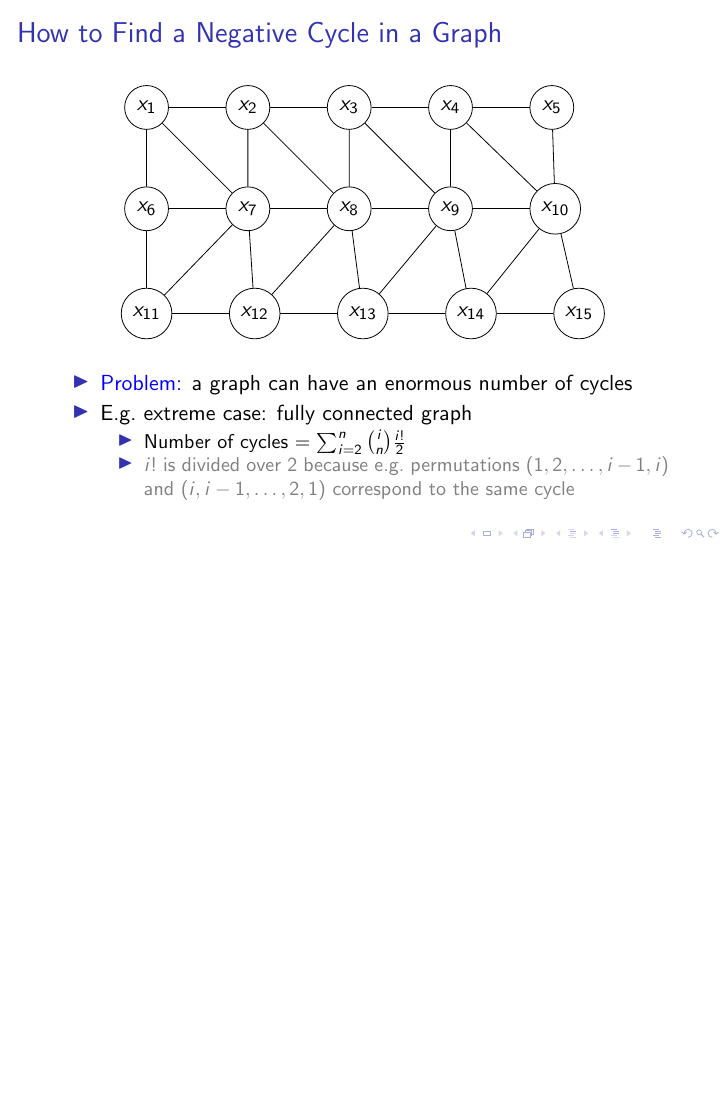
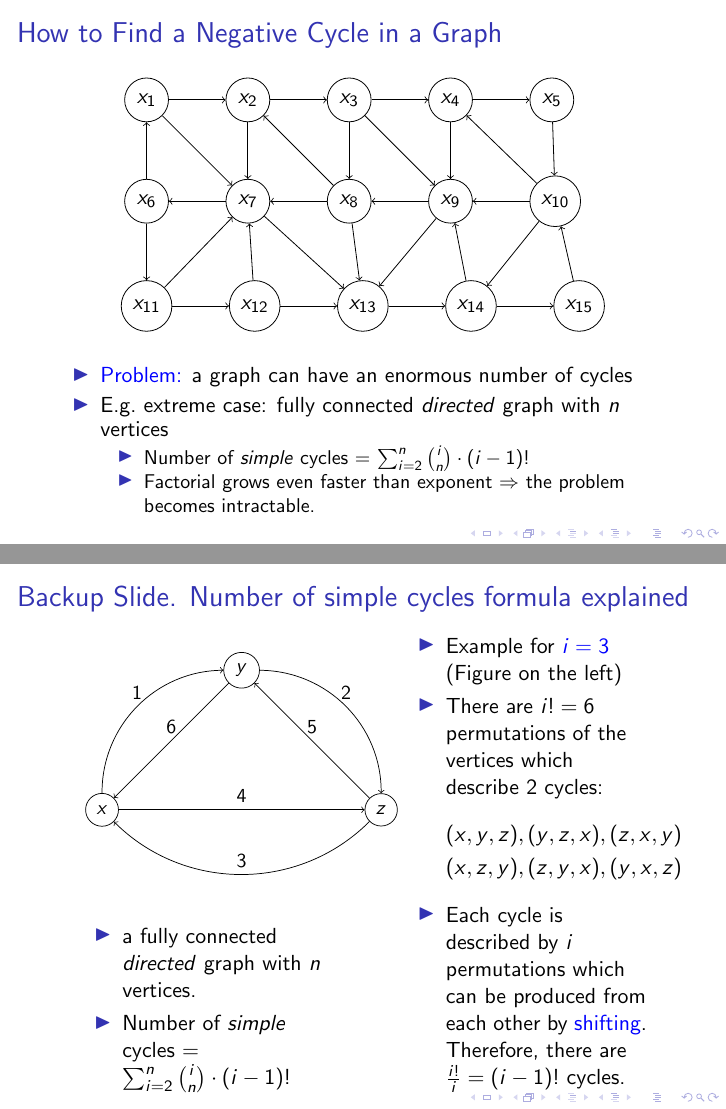
Before and after one commit to progaddict/sat-seminar-difference-logic, LaTeX slides (report/slides.tex): page 16 of 25 before the commit and pages 16 and 26 of 26 after it, the two joined at a grey line, the shorter picture padded with empty space. Compiled offline with pdfLaTeX; a LaTeX package or settings file that is missing is left out.

Commit message:
slide corrections + backup slide (number of cycles formula)

```diff
--- a/report/slides.tex
+++ b/report/slides.tex
@@ -450,35 +450,66 @@
             \node [draw, circle, right = of x2] (x3) {$ x_3 $};
             \node [draw, circle, right = of x3] (x4) {$ x_4 $};
             \node [draw, circle, right = of x4] (x5) {$ x_5 $};
-            \draw (x1) -- (x2) -- (x3) -- (x4) -- (x5);
+
+            \draw [->] (x1) -> (x2);
+            \draw [->] (x2) -> (x3);
+            \draw [->] (x3) -> (x4);
+            \draw [->] (x4) -> (x5);
+
             \node [draw, circle, below = of x1] (x6) {$ x_6 $};
             \node [draw, circle, right = of x6] (x7) {$ x_7 $};
             \node [draw, circle, right = of x7] (x8) {$ x_8 $};
             \node [draw, circle, right = of x8] (x9) {$ x_9 $};
             \node [draw, circle, right = of x9] (x10) {$ x_{10} $};
-            \draw (x6) -- (x7) -- (x8) -- (x9) -- (x10);
-            \draw (x6) -- (x1) -- (x7) -- (x2) -- (x8) -- (x3) -- (x9) -- (x4) -- (x10) -- (x5);
+
+            \draw [->] (x10) -> (x9);
+            \draw [->] (x9) -> (x8);
+            \draw [->] (x8) -> (x7);
+            \draw [->] (x7) -> (x6);
+
+            \draw [->] (x5) -> (x10);
+            \draw [->] (x10) -> (x4);
+            \draw [->] (x4) -> (x9);
+            \draw [->] (x3) -> (x9);
+            \draw [->] (x3) -> (x8);
+            \draw [->] (x8) -> (x2);
+            \draw [->] (x2) -> (x7);
+            \draw [->] (x1) -> (x7);
+            \draw [->] (x6) -> (x1);
+
             \node [draw, circle, below = of x6] (x11) {$ x_{11} $};
             \node [draw, circle, right = of x11] (x12) {$ x_{12} $};
             \node [draw, circle, right = of x12] (x13) {$ x_{13} $};
             \node [draw, circle, right = of x13] (x14) {$ x_{14} $};
             \node [draw, circle, right = of x14] (x15) {$ x_{15} $};
-            \draw (x11) -- (x12) -- (x13) -- (x14) -- (x15);
-            \draw (x6) -- (x11) -- (x7) -- (x12) -- (x8) -- (x13) -- (x9) -- (x14) -- (x10) -- (x15);
+
+            \draw [->] (x11) -> (x12);
+            \draw [->] (x12) -> (x13);
+            \draw [->] (x13) -> (x14);
+            \draw [->] (x14) -> (x15);
+
+            \draw [->] (x6) -> (x11);
+            \draw [->] (x11) -> (x7);
+            \draw [->] (x12) -> (x7);
+            \draw [->] (x7) -> (x13);
+            \draw [->] (x8) -> (x13);
+            \draw [->] (x9) -> (x13);
+            \draw [->] (x14) -> (x9);
+            \draw [->] (x10) -> (x14);
+            \draw [->] (x15) -> (x10);
             \end{tikzpicture}
         \end{figure}
         \begin{itemize}
             \item \textcolor{blue}{Problem:} a graph can have
             an enormous number of cycles
-            \item \Eg extreme case: fully connected graph
+            \item \Eg extreme case: fully connected
+            \textit{directed} graph with $ n $ vertices
             \begin{itemize}
-                \item Number of cycles =
-                $ \sum_{i=2}^{n} \binom{i}{n} \frac{i!}{2} $
-                \item \textcolor{gray}{$ i! $ is divided over 2
-                because \eg permutations
-                $ (1, 2, \dots, i-1, i) $ and
-                $ (i, i-1, \dots, 2, 1) $
-                correspond to the same cycle}
+                \item Number of \textit{simple} cycles =
+                $ \sum_{i=2}^{n} \binom{i}{n}
+                \cdot (i-1)! $
+                \item Factorial grows even faster than exponent
+                $ \Rightarrow $ the problem becomes intractable.
             \end{itemize}
         \end{itemize}
     \end{frame}
@@ -815,4 +846,57 @@
         \frametitle{Thank you}
         \Huge Thank you for your attention
     \end{frame}
+
+
+
+    \begin{frame}
+        \frametitle{Backup Slide. Number of simple cycles formula explained}
+        \begin{columns}[T]
+            \begin{column}{.4\textwidth}
+                \begin{figure}[htb]
+                    \resizebox {1.33\linewidth} {!} {
+                        \begin{tikzpicture}[scale=0.9,state/.style={draw, circle, fill=none,text centered, text=black}]
+                        \node[state] (x) at (0, 0) {$x$};
+                        \node[state] (y) at (3, 3) {$y$};
+                        \node[state] (z) at (6, 0) {$z$};
+                        \draw [->] (x) edge[bend left=45] node[anchor=south] {$ 1 $} (y);
+                        \draw [->] (y) edge[bend left=45] node[anchor=south] {$ 2 $} (z);
+                        \draw [->] (z) edge[bend left=45] node[anchor=south] {$ 3 $} (x);
+                        \draw [->] (x) -- node[anchor=south] {$ 4 $} (z);
+                        \draw [->] (z) -- node[anchor=south] {$ 5 $} (y);
+                        \draw [->] (y) -- node[anchor=south] {$ 6 $} (x);
+                        \end{tikzpicture}
+                    }
+                \end{figure}
+                \begin{itemize}
+                    \item a fully connected
+                    \textit{directed} graph
+                    with $ n $ vertices.
+                    \item Number of \textit{simple} cycles =
+                    $ \sum_{i=2}^{n} \binom{i}{n}
+                    \cdot (i-1)! $
+                \end{itemize}
+            \end{column}
+            \begin{column}{.4\textwidth}
+            \begin{itemize}
+                \item Example for \textcolor{blue}{$ i = 3 $}
+                (Figure on the left)
+                \item There are $ i! = 6 $
+                permutations of the vertices which
+                describe 2 cycles:
+                \begin{equation*}
+                \begin{aligned}
+                (x,y,z), (y,z,x), (z,x,y) \\
+                (x,z,y), (z,y,x), (y,x,z) \\
+                \end{aligned}
+                \end{equation*}
+                \item Each cycle is described by $ i $
+                permutations which can be produced
+                from each other by \textcolor{blue}{shifting}.
+                Therefore, there are
+                $ \frac{i!}{i} = (i-1)! $ cycles.
+            \end{itemize}
+            \end{column}
+        \end{columns}
+    \end{frame}
 \end{document}
```
Also changed, not shown: report/slides.pdf.
